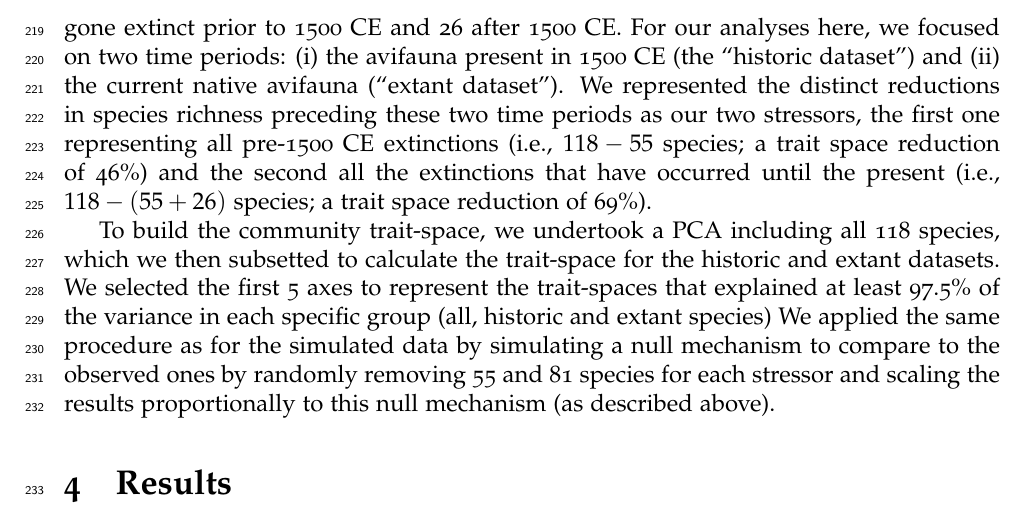
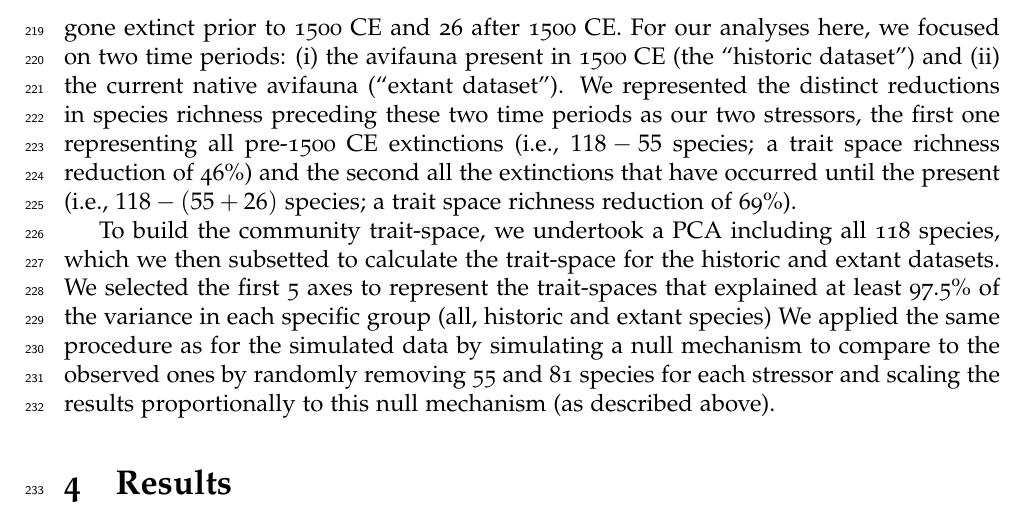
Before and after one commit to TGuillerme/eco_metrics_simulations, a LaTeX document (Manuscript/main.tex): part of page 10 of 19, cut so that both start at the same text. Compiled offline with pdfLaTeX.

Commit message:
Update main.tex

```diff
--- a/Manuscript/main.tex
+++ b/Manuscript/main.tex
@@ -311,7 +311,7 @@ Traits were log transformed and standardised to a mean of 0 and standard deviati
 The full trait dataset comprised 118 bird species, all native species known to have existed on these islands over the last 125,000 years.
 Fifty-five species are known to have gone extinct prior to 1500 CE and 26 after 1500 CE.
 For our analyses here, we focused on two time periods: (i) the avifauna present in 1500 CE (the ``historic dataset'') and (ii) the current native avifauna (``extant dataset'').
-We represented the distinct reductions in species richness preceding these two time periods as our two stressors, the first one representing all pre-1500 CE extinctions (i.e., $118-55$ species; a trait space reduction of 46\%) and the second all the extinctions that have occurred until the present (i.e., $118-(55+26)$ species; a trait space reduction of 69\%).
+We represented the distinct reductions in species richness preceding these two time periods as our two stressors, the first one representing all pre-1500 CE extinctions (i.e., $118-55$ species; a trait space richness reduction of 46\%) and the second all the extinctions that have occurred until the present (i.e., $118-(55+26)$ species; a trait space richness reduction of 69\%).
 
 To build the community trait-space, we undertook a PCA including all 118 species, which we then subsetted to calculate the trait-space for the historic and extant datasets.
 We selected the first 5 axes to represent the trait-spaces that explained at least 97.5\% of the variance in each specific group (all, historic and extant species)
```
